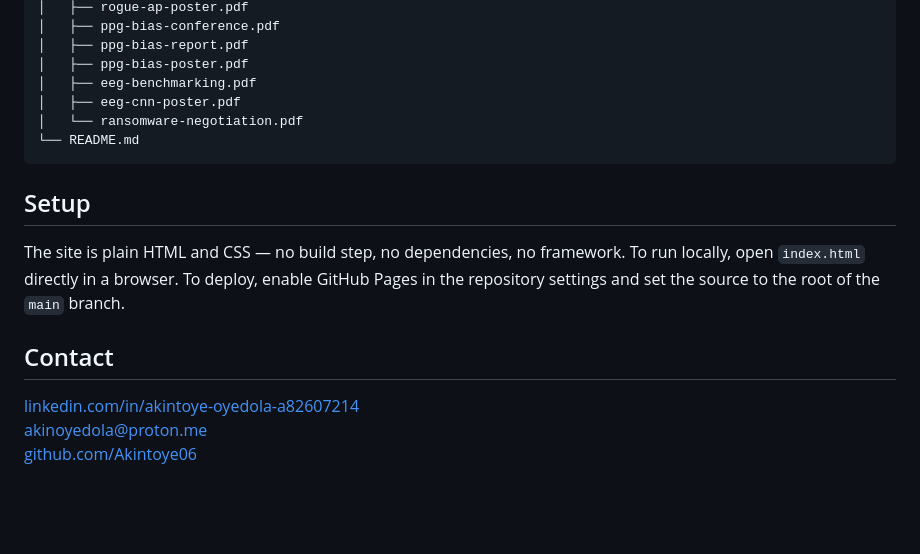
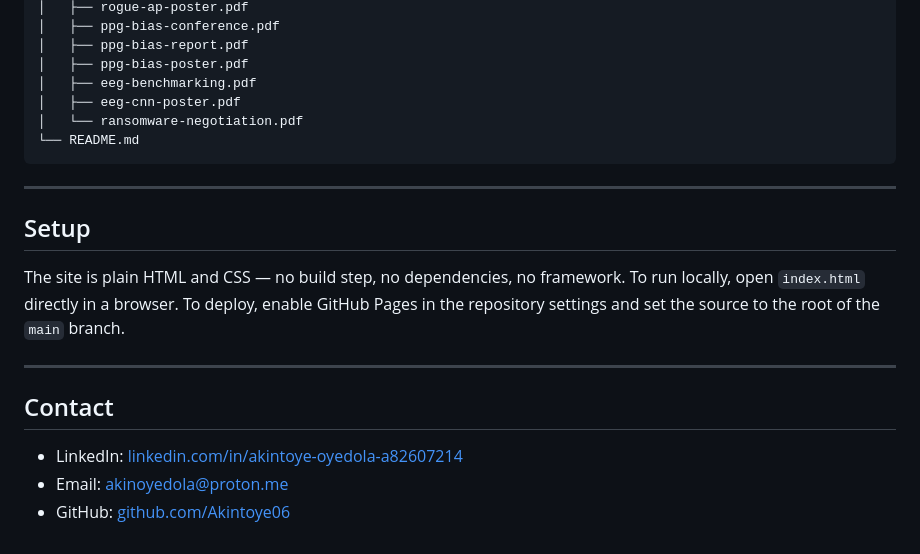
Before and after one commit to Akintoye06/Akintoye06.github.io, a Markdown page: README.md, the part around one of its changes. Rendered like a GitHub page; blank space fills up the shorter version.

````diff
--- a/README.md
+++ b/README.md
@@ -56,12 +71,16 @@ akinoyedola.github.io/
 └── README.md
 ```
 
+---
+
 ## Setup
 
 The site is plain HTML and CSS — no build step, no dependencies, no framework. To run locally, open `index.html` directly in a browser. To deploy, enable GitHub Pages in the repository settings and set the source to the root of the `main` branch.
 
+---
+
 ## Contact
 
-[linkedin.com/in/akintoye-oyedola-a82607214](https://linkedin.com/in/akintoye-oyedola-a82607214/)
-akinoyedola@proton.me
-[github.com/Akintoye06](https://github.com/Akintoye06)
+- LinkedIn: [linkedin.com/in/akintoye-oyedola-a82607214](https://www.linkedin.com/in/akintoye-oyedola-a82607214/)
+- Email: [akinoyedola@proton.me](mailto:akinoyedola@proton.me)
+- GitHub: [github.com/Akintoye06](https://github.com/Akintoye06)
````
Also changed, not shown: other parts of README.md (+30 -15 lines).
